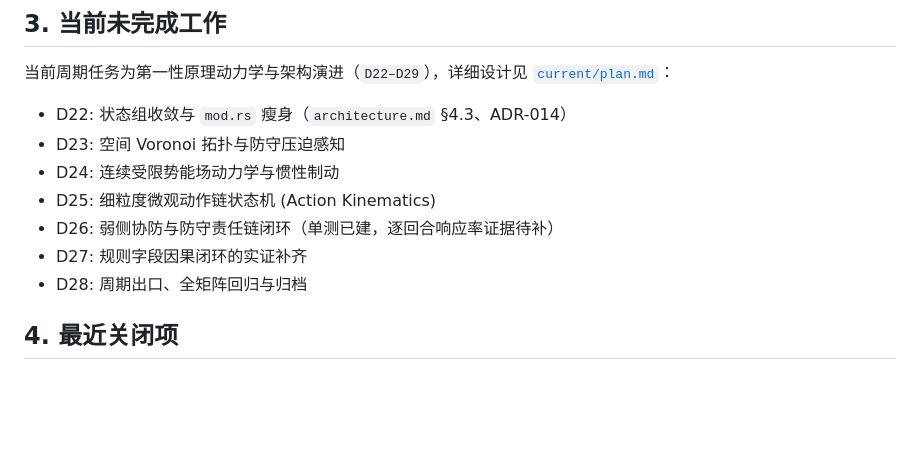
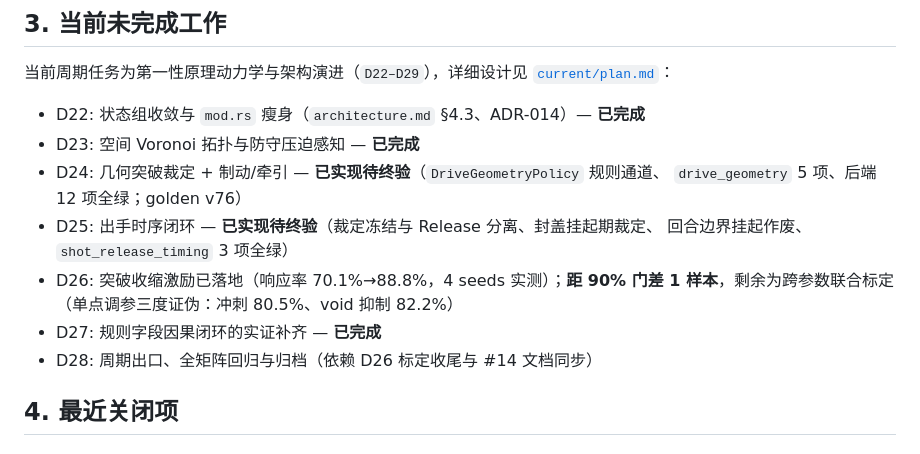
Before and after one commit to disaeye/nba-sim, a Markdown page: docs/dev/status.md, the part around the change. Drawn GitHub-style; blank space fills up the shorter version.

```diff
--- a/docs/dev/status.md
+++ b/docs/dev/status.md
@@ -80,13 +80,16 @@
 
 当前周期任务为第一性原理动力学与架构演进（`D22–D29`），详细设计见 [`current/plan.md`](current/plan.md)：
 
-- D22: 状态组收敛与 `mod.rs` 瘦身（`architecture.md` §4.3、ADR-014）
-- D23: 空间 Voronoi 拓扑与防守压迫感知
-- D24: 连续受限势能场动力学与惯性制动
-- D25: 细粒度微观动作链状态机 (Action Kinematics)
-- D26: 弱侧协防与防守责任链闭环（单测已建，逐回合响应率证据待补）
-- D27: 规则字段因果闭环的实证补齐
-- D28: 周期出口、全矩阵回归与归档
+- D22: 状态组收敛与 `mod.rs` 瘦身（`architecture.md` §4.3、ADR-014）— **已完成**
+- D23: 空间 Voronoi 拓扑与防守压迫感知 — **已完成**
+- D24: 几何突破裁定 + 制动/牵引 — **已实现待终验**（`DriveGeometryPolicy` 规则通道、
+  `drive_geometry` 5 项、后端 12 项全绿；golden v76）
+- D25: 出手时序闭环 — **已实现待终验**（裁定冻结与 Release 分离、封盖挂起期裁定、
+  回合边界挂起作废、`shot_release_timing` 3 项全绿）
+- D26: 突破收缩激励已落地（响应率 70.1%→88.8%，4 seeds 实测）；**距 90% 门差
+  1 样本**，剩余为跨参数联合标定（单点调参三度证伪：冲刺 80.5%、void 抑制 82.2%）
+- D27: 规则字段因果闭环的实证补齐 — **已完成**
+- D28: 周期出口、全矩阵回归与归档（依赖 D26 标定收尾与 #14 文档同步）
 
 ## 4. 最近关闭项
 
```
Also changed, not shown: docs/dev/gap.md (+20 -0 lines), 1 other file.
